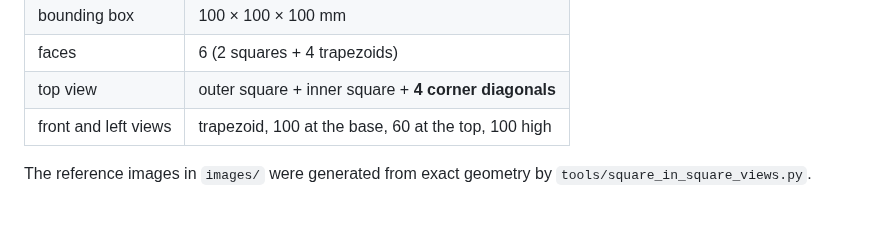
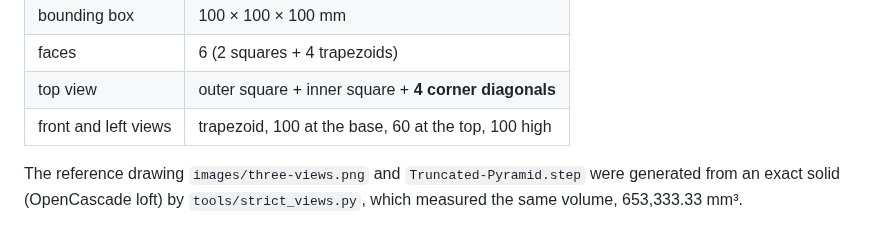
Before and after one commit to beshoyadelnessem/besho, a Markdown page: Truncated-Pyramid/FINISH-IN-SOLIDWORKS.md, the part around the change. Drawn GitHub-style.

```diff
--- a/Truncated-Pyramid/FINISH-IN-SOLIDWORKS.md
+++ b/Truncated-Pyramid/FINISH-IN-SOLIDWORKS.md
@@ -38,5 +38,6 @@ This gives the same frustum, but `Sketch2` and `Plane1` then go unused.
 | top view | outer square + inner square + **4 corner diagonals** |
 | front and left views | trapezoid, 100 at the base, 60 at the top, 100 high |
 
-The reference images in `images/` were generated from exact geometry by
-`tools/square_in_square_views.py`.
+The reference drawing `images/three-views.png` and `Truncated-Pyramid.step` were generated
+from an exact solid (OpenCascade loft) by `tools/strict_views.py`, which measured the same
+volume, 653,333.33 mm³.
```
Also changed, not shown: Square-in-Square-Answer/ANSWER.md (+79 -50 lines), Square-in-Square-Answer/images/answer-sheet.png (deleted), Square-in-Square-Answer/images/recommended-three-views.png (deleted), Truncated-Pyramid/images/isometric.png (deleted), Truncated-Pyramid/images/three-views.png, Wedge-With-Square-Boss/images/three-views.png (added), Wedge-With-Square-Notch/images/three-views.png (added), 6 other files.
